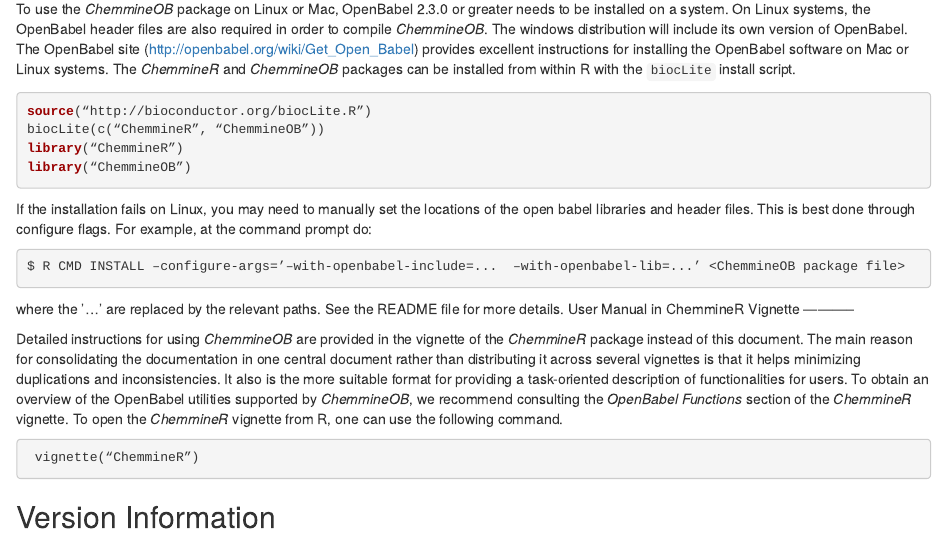
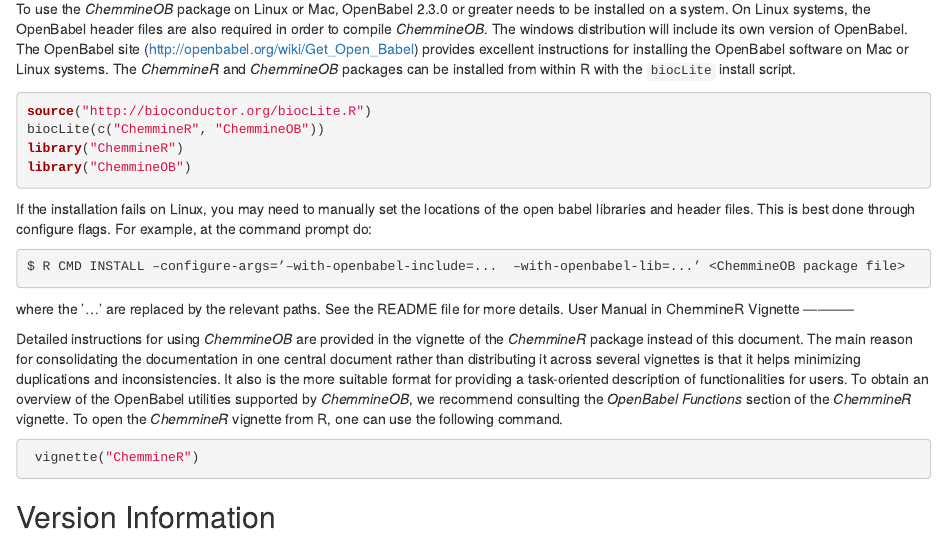
Before and after one commit to girke-lab/ChemmineOB, an R Markdown document (vignettes/ChemmineOB.Rmd): the page in a window 1100 px wide, from 320 px down. Rendered offline with R 4.5, knitr and Pandoc, with nearby package versions; some code elsewhere in the file could not run offline.

Commit message:
Commit made by the Bioconductor Git-SVN bridge. Consists of 1 commit(s).
Commit information:

    Commit id: 186ae2a9a93f914935dfb484b84b93d73d83570a
    Commit message:
    replaced unicode quotes with ascii quotes in ChemmineOB.Rmd. Should fix a warning on bioc
    Committed by khoran <khoran at cs.ucr.edu>
    Commit date: 2014-03-10T10:57:59-07:00

From: Bioconductor Git-SVN Bridge <bioc-sync@bioconductor.org>

git-svn-id: file:///home/git/hedgehog.fhcrc.org/bioconductor/trunk/madman/Rpacks/ChemmineOB@87262 bc3139a8-67e5-0310-9ffc-ced21a209358

````diff
--- a/vignettes/ChemmineOB.Rmd
+++ b/vignettes/ChemmineOB.Rmd
@@ -43,10 +43,10 @@
 `biocLite` install script.
 
 ```{r eval=FALSE, tidy=FALSE}
-source(“http://bioconductor.org/biocLite.R”)
-biocLite(c(“ChemmineR”, “ChemmineOB”))
-library(“ChemmineR”)
-library(“ChemmineOB”)
+source("http://bioconductor.org/biocLite.R")
+biocLite(c("ChemmineR", "ChemmineOB"))
+library("ChemmineR")
+library("ChemmineOB")
 ```
 
 
@@ -76,7 +76,7 @@
 vignette from R, one can use the following command.
 
 ```{r eval=FALSE, tidy=FALSE}
- vignette(“ChemmineR”)
+ vignette("ChemmineR")
 ```
 
 Version Information
````
Also changed, not shown: 1 other file.
